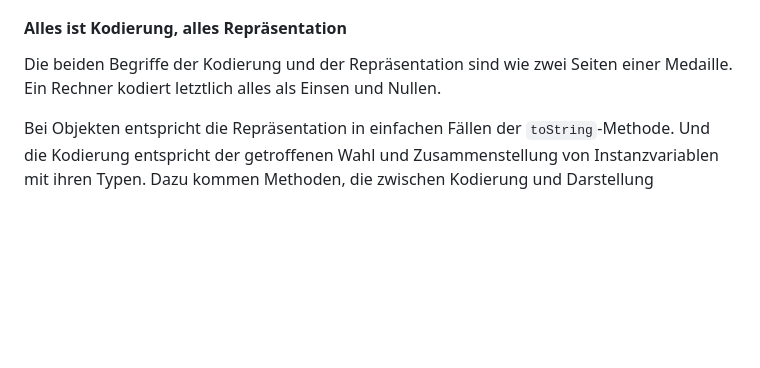
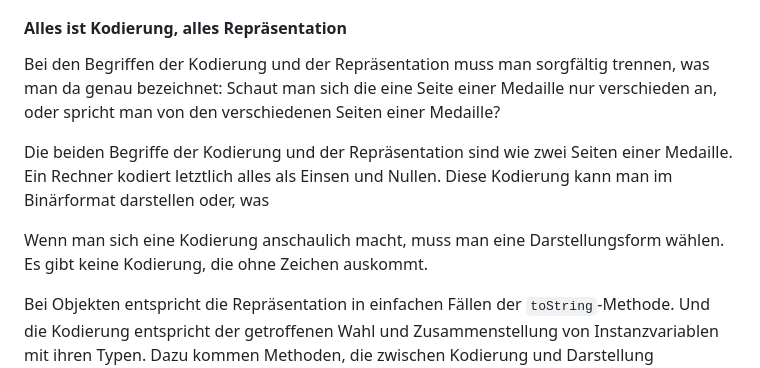
Before and after one commit to denkspuren/plj, a Markdown page: KodierungUndRepräsentation.md, the part around the change. Drawn GitHub-style; blank space fills up the shorter version.

Commit message:
Zwischenüberlegung

```diff
--- a/KodierungUndRepräsentation.md
+++ b/KodierungUndRepräsentation.md
@@ -36,7 +36,13 @@ Es wäre nicht besonders geschickt, sich von der Darstellung leiten zu lassen un
 
 #### Alles ist Kodierung, alles Repräsentation
 
-Die beiden Begriffe der Kodierung und der Repräsentation sind wie zwei Seiten einer Medaille. Ein Rechner kodiert letztlich alles als Einsen und Nullen.
+Bei den Begriffen der Kodierung und der Repräsentation muss man sorgfältig trennen, was man da genau bezeichnet: Schaut man sich die eine Seite einer Medaille nur verschieden an, oder spricht man von den verschiedenen Seiten einer Medaille?
+
+
+
+Die beiden Begriffe der Kodierung und der Repräsentation sind wie zwei Seiten einer Medaille. Ein Rechner kodiert letztlich alles als Einsen und Nullen. Diese Kodierung kann man im Binärformat darstellen oder, was
+
+Wenn man sich eine Kodierung anschaulich macht, muss man eine Darstellungsform wählen. Es gibt keine Kodierung, die ohne Zeichen auskommt.
 
 <!--
 Speicherkodierung, repräsentiert im Binarformat
```
